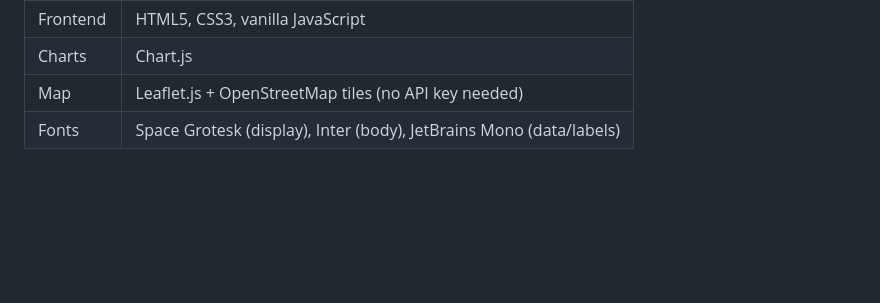
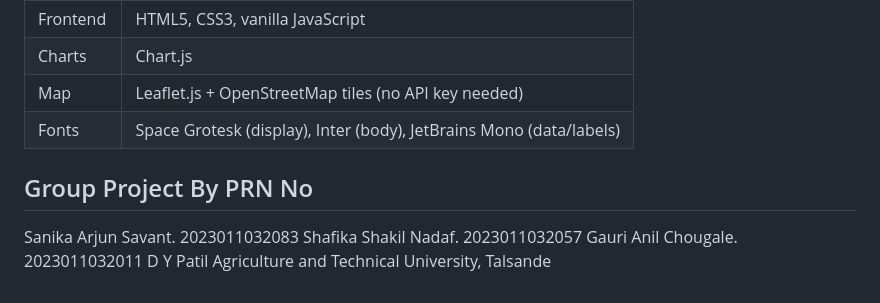
Before and after one commit to sanikasavant2004-blip/Smart-Waste-Management-System-For-Metropolitan-Cities, a Markdown page: README.md, the part around the change. Rendered like a GitHub page; blank space fills up the shorter version.

```diff
--- a/README.md
+++ b/README.md
@@ -151,3 +151,10 @@ Delete `database/waste_management.db` and restart `python app.py` — it will re
 | Charts | Chart.js |
 | Map | Leaflet.js + OpenStreetMap tiles (no API key needed) |
 | Fonts | Space Grotesk (display), Inter (body), JetBrains Mono (data/labels) |
+
+
+## Group Project By       PRN No
+Sanika Arjun Savant.     2023011032083
+Shafika Shakil Nadaf.    2023011032057
+Gauri Anil Chougale.     2023011032011
+D Y Patil Agriculture and Technical University, Talsande
```
